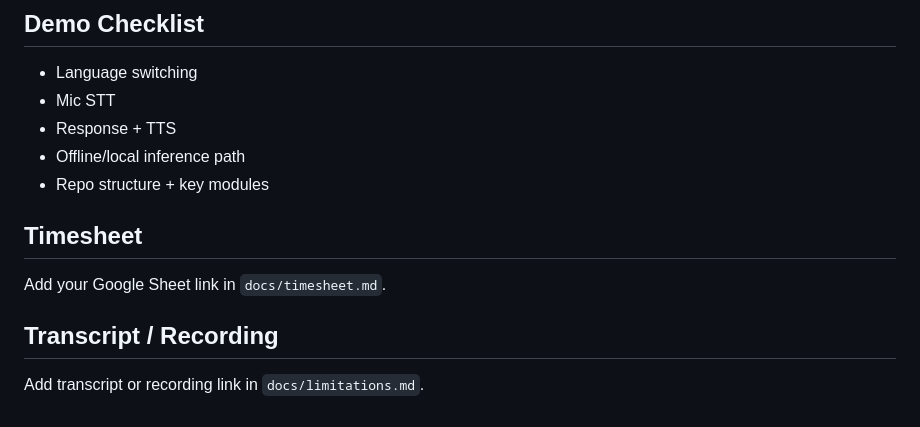
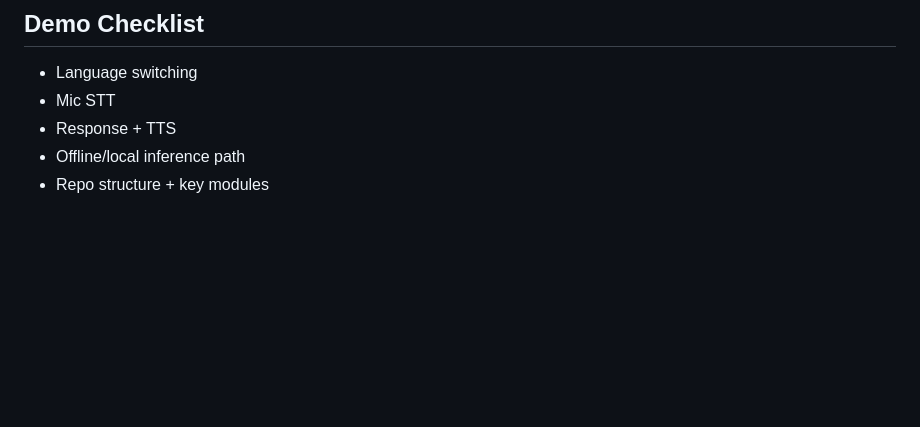
Before and after one commit to DineshNutheti/Vani-Edge, a Markdown page: README.md, the part around the change. GitHub-like rendering; blank space fills up the shorter version.

Commit message:
README file update
Removed sections about Timesheet and Transcript/Recording.

```diff
--- a/README.md
+++ b/README.md
@@ -122,9 +122,3 @@ docs/limitations.md                      # Known limits
 - Response + TTS
 - Offline/local inference path
 - Repo structure + key modules
-
-## Timesheet
-Add your Google Sheet link in `docs/timesheet.md`.
-
-## Transcript / Recording
-Add transcript or recording link in `docs/limitations.md`.
```
